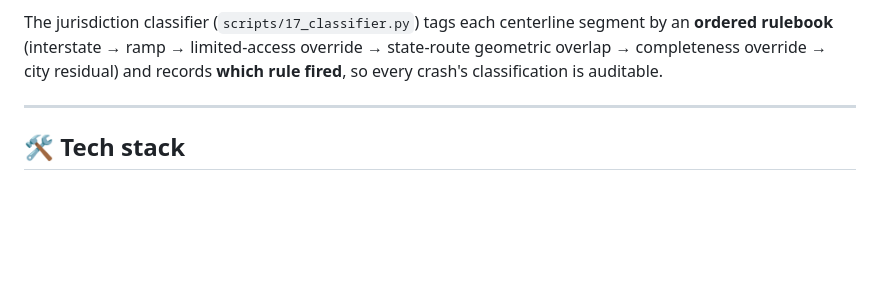
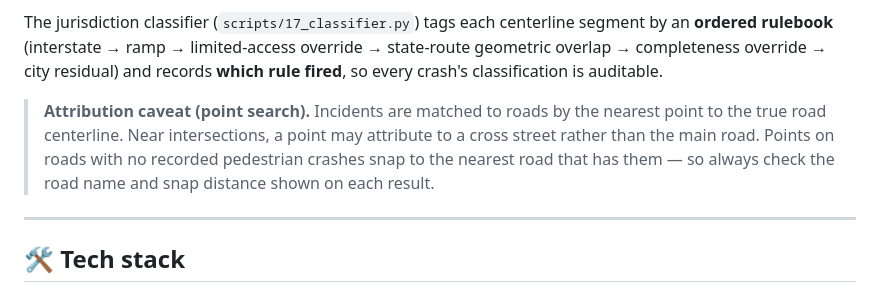
Before and after one commit to sdesai25unc/Memphis-Pedestrian-Incident-Context-Visualizer, a Markdown page: README.md, the part around the change. GitHub-like rendering; blank space fills up the shorter version.

Commit message:
README: add point-search attribution caveat to the methodology section
Co-Authored-By: Claude Opus 4.8 <noreply@anthropic.com>

```diff
--- a/README.md
+++ b/README.md
@@ -73,6 +73,8 @@ Credibility principles baked into the pipeline:
 - **Honest about coverage** — where signal/crossing data is incomplete, fields read **"not yet analyzed,"** never a fabricated number.
 
 The jurisdiction classifier (`scripts/17_classifier.py`) tags each centerline segment by an **ordered rulebook** (interstate → ramp → limited-access override → state-route geometric overlap → completeness override → city residual) and records **which rule fired**, so every crash's classification is auditable.
+
+> **Attribution caveat (point search).** Incidents are matched to roads by the nearest point to the true road centerline. Near intersections, a point may attribute to a cross street rather than the main road. Points on roads with no recorded pedestrian crashes snap to the nearest road that has them — so always check the road name and snap distance shown on each result.
 
 ---
 
```
